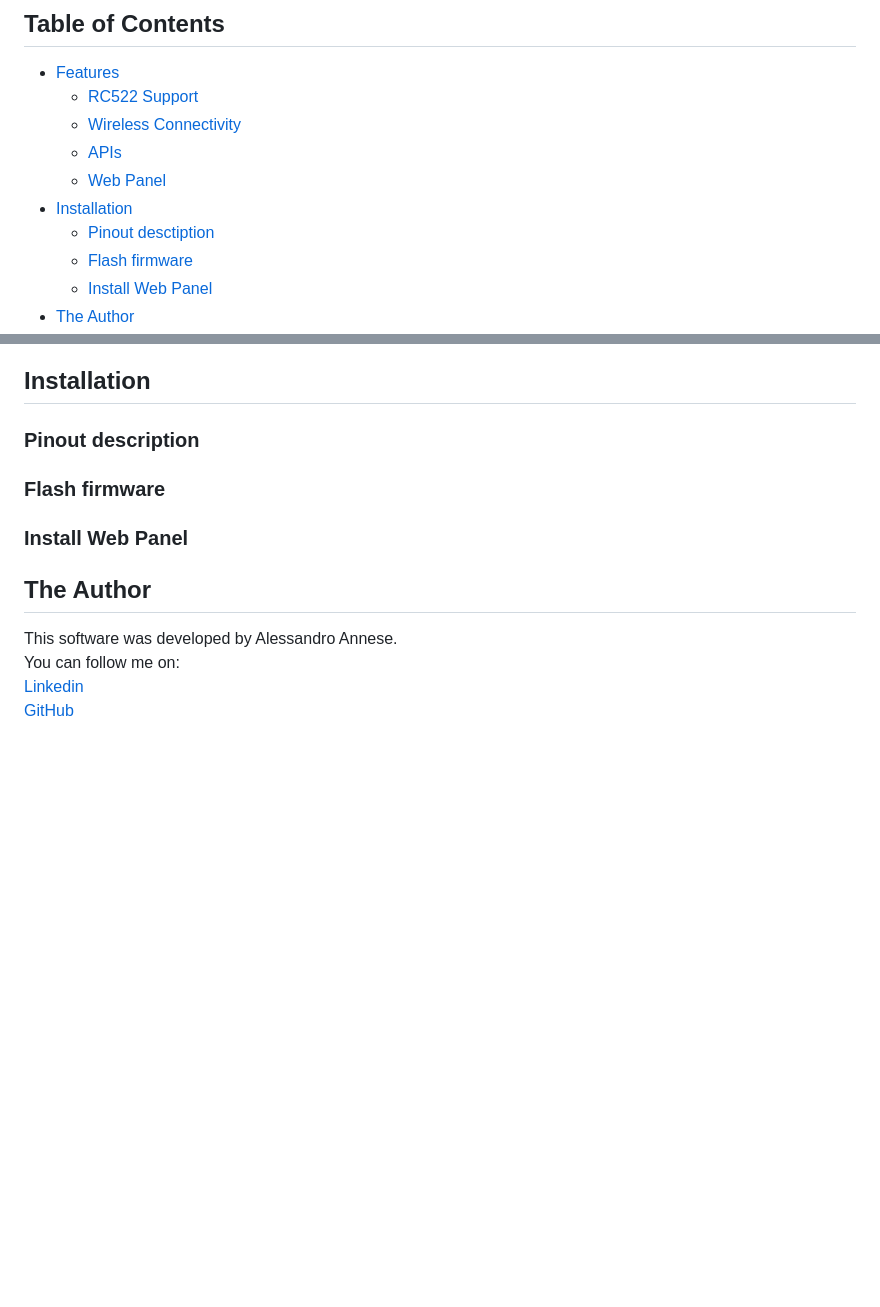
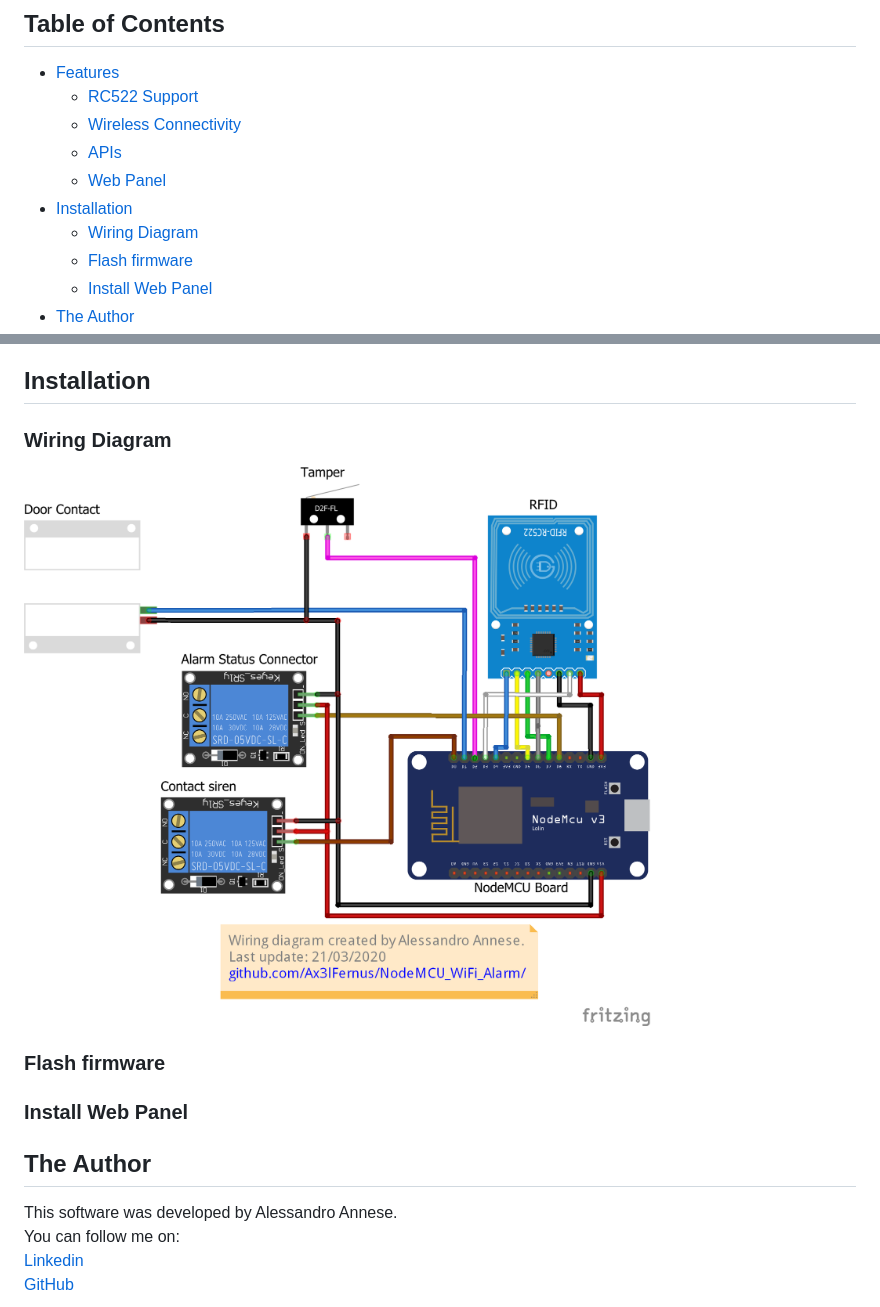
Before and after one commit to Ax3lFernus/NodeMCU_WiFi_Alarm, a Markdown page: README.md, 2 parts joined by grey strips. GitHub-like rendering; pictures changed too: docs/WiringDiagram.png (added); blank space fills up the shorter version.

Commit message:
Diagram update

```diff
--- a/README.md
+++ b/README.md
@@ -10,7 +10,7 @@ A simple firmware that makes NodeMCU a Wireless alarm center.
   - [APIs](#apis)
   - [Web Panel](#web-panel)
 - [Installation](#installation)
-  - [Pinout desctiption](#pinout-description)
+  - [Wiring Diagram](#wiring-diagram)
   - [Flash firmware](#flash-firmware)
   - [Install Web Panel](#install-web-panel)
 - [The Author](#the-author)
@@ -23,7 +23,8 @@ A simple firmware that makes NodeMCU a Wireless alarm center.
 ### Web Panel
 
 ## Installation
-### Pinout description
+### Wiring Diagram
+![](./docs/WiringDiagram.png)
 ### Flash firmware
 ### Install Web Panel
 
```
Also changed, not shown: docs/ConnectionsSchema.png (deleted), 2 other files.
